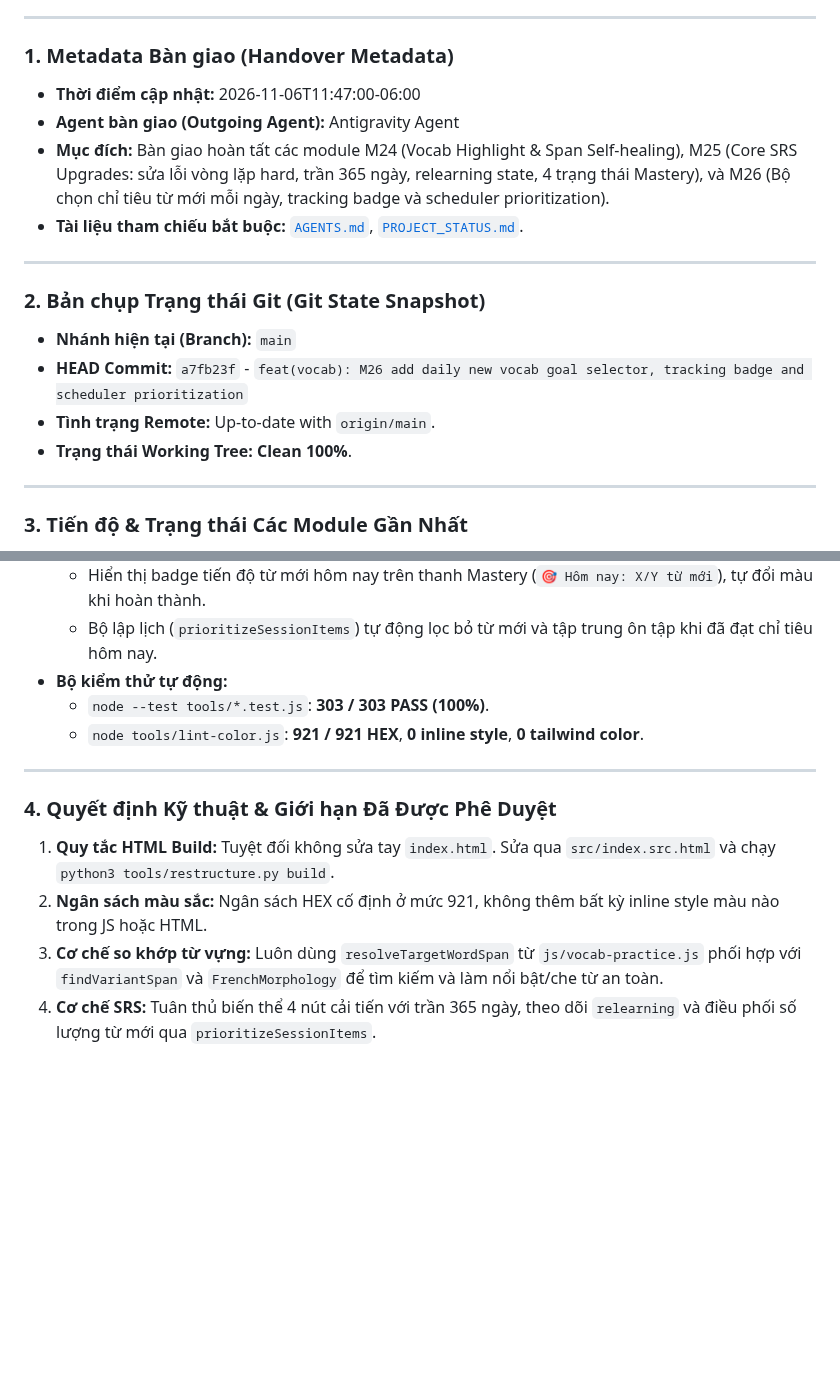
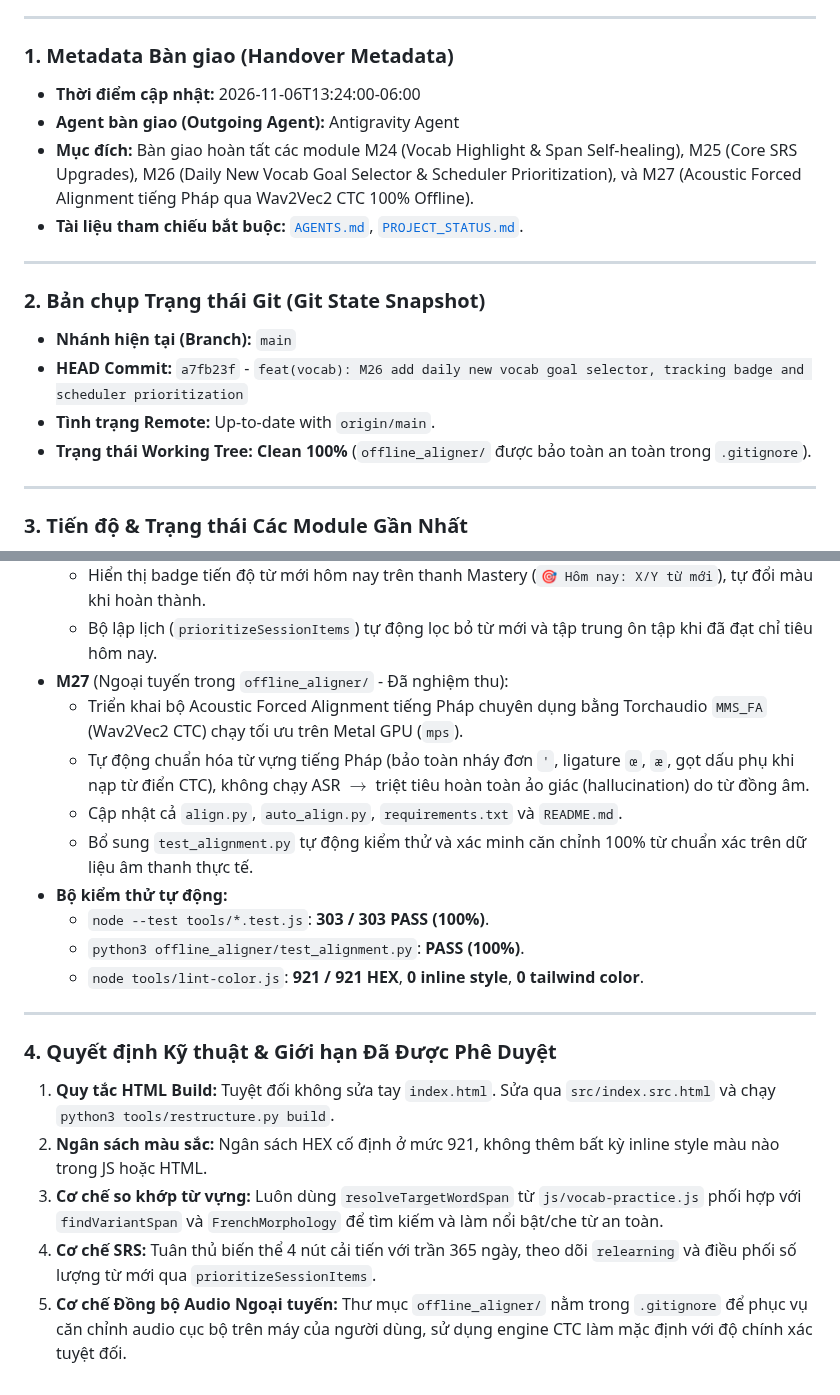
Before and after one commit to rubegit/french-shadowing-studio, a Markdown page: HANDOVER.md, 2 parts joined by grey strips. GitHub-like rendering; blank space fills up the shorter version.

Commit message:
docs: update HANDOVER.md with M27 acoustic forced aligner approval

```diff
--- a/HANDOVER.md
+++ b/HANDOVER.md
@@ -8,9 +8,9 @@
 ---
 
 ### 1. Metadata Bàn giao (Handover Metadata)
-- **Thời điểm cập nhật:** 2026-11-06T11:47:00-06:00
+- **Thời điểm cập nhật:** 2026-11-06T13:24:00-06:00
 - **Agent bàn giao (Outgoing Agent):** Antigravity Agent
-- **Mục đích:** Bàn giao hoàn tất các module M24 (Vocab Highlight & Span Self-healing), M25 (Core SRS Upgrades: sửa lỗi vòng lặp hard, trần 365 ngày, relearning state, 4 trạng thái Mastery), và M26 (Bộ chọn chỉ tiêu từ mới mỗi ngày, tracking badge và scheduler prioritization).
+- **Mục đích:** Bàn giao hoàn tất các module M24 (Vocab Highlight & Span Self-healing), M25 (Core SRS Upgrades), M26 (Daily New Vocab Goal Selector & Scheduler Prioritization), và M27 (Acoustic Forced Alignment tiếng Pháp qua Wav2Vec2 CTC 100% Offline).
 - **Tài liệu tham chiếu bắt buộc:** [`AGENTS.md`](./AGENTS.md), [`PROJECT_STATUS.md`](./PROJECT_STATUS.md).
 
 ---
@@ -19,7 +19,7 @@
 - **Nhánh hiện tại (Branch):** `main`
 - **HEAD Commit:** `a7fb23f` - `feat(vocab): M26 add daily new vocab goal selector, tracking badge and scheduler prioritization`
 - **Tình trạng Remote:** Up-to-date with `origin/main`.
-- **Trạng thái Working Tree:** **Clean 100%**.
+- **Trạng thái Working Tree:** **Clean 100%** (`offline_aligner/` được bảo toàn an toàn trong `.gitignore`).
 
 ---
 
@@ -39,8 +39,14 @@
   - Theo dõi số lượng từ mới đã học trong ngày hôm nay theo ngày dương lịch.
   - Hiển thị badge tiến độ từ mới hôm nay trên thanh Mastery (`🎯 Hôm nay: X/Y từ mới`), tự đổi màu khi hoàn thành.
   - Bộ lập lịch (`prioritizeSessionItems`) tự động lọc bỏ từ mới và tập trung ôn tập khi đã đạt chỉ tiêu hôm nay.
+- **M27** (Ngoại tuyến trong `offline_aligner/` - Đã nghiệm thu):
+  - Triển khai bộ Acoustic Forced Alignment tiếng Pháp chuyên dụng bằng Torchaudio `MMS_FA` (Wav2Vec2 CTC) chạy tối ưu trên Metal GPU (`mps`).
+  - Tự động chuẩn hóa từ vựng tiếng Pháp (bảo toàn nháy đơn `'`, ligature `œ`, `æ`, gọt dấu phụ khi nạp từ điển CTC), không chạy ASR $\rightarrow$ triệt tiêu hoàn toàn ảo giác (hallucination) do từ đồng âm.
+  - Cập nhật cả `align.py`, `auto_align.py`, `requirements.txt` và `README.md`.
+  - Bổ sung `test_alignment.py` tự động kiểm thử và xác minh căn chỉnh 100% từ chuẩn xác trên dữ liệu âm thanh thực tế.
 - **Bộ kiểm thử tự động:**
   - `node --test tools/*.test.js`: **303 / 303 PASS (100%)**.
+  - `python3 offline_aligner/test_alignment.py`: **PASS (100%)**.
   - `node tools/lint-color.js`: **921 / 921 HEX**, **0 inline style**, **0 tailwind color**.
 
 ---
@@ -50,3 +56,4 @@
 2. **Ngân sách màu sắc:** Ngân sách HEX cố định ở mức 921, không thêm bất kỳ inline style màu nào trong JS hoặc HTML.
 3. **Cơ chế so khớp từ vựng:** Luôn dùng `resolveTargetWordSpan` từ `js/vocab-practice.js` phối hợp với `findVariantSpan` và `FrenchMorphology` để tìm kiếm và làm nổi bật/che từ an toàn.
 4. **Cơ chế SRS:** Tuân thủ biến thể 4 nút cải tiến với trần 365 ngày, theo dõi `relearning` và điều phối số lượng từ mới qua `prioritizeSessionItems`.
+5. **Cơ chế Đồng bộ Audio Ngoại tuyến:** Thư mục `offline_aligner/` nằm trong `.gitignore` để phục vụ căn chỉnh audio cục bộ trên máy của người dùng, sử dụng engine CTC làm mặc định với độ chính xác tuyệt đối.
```
